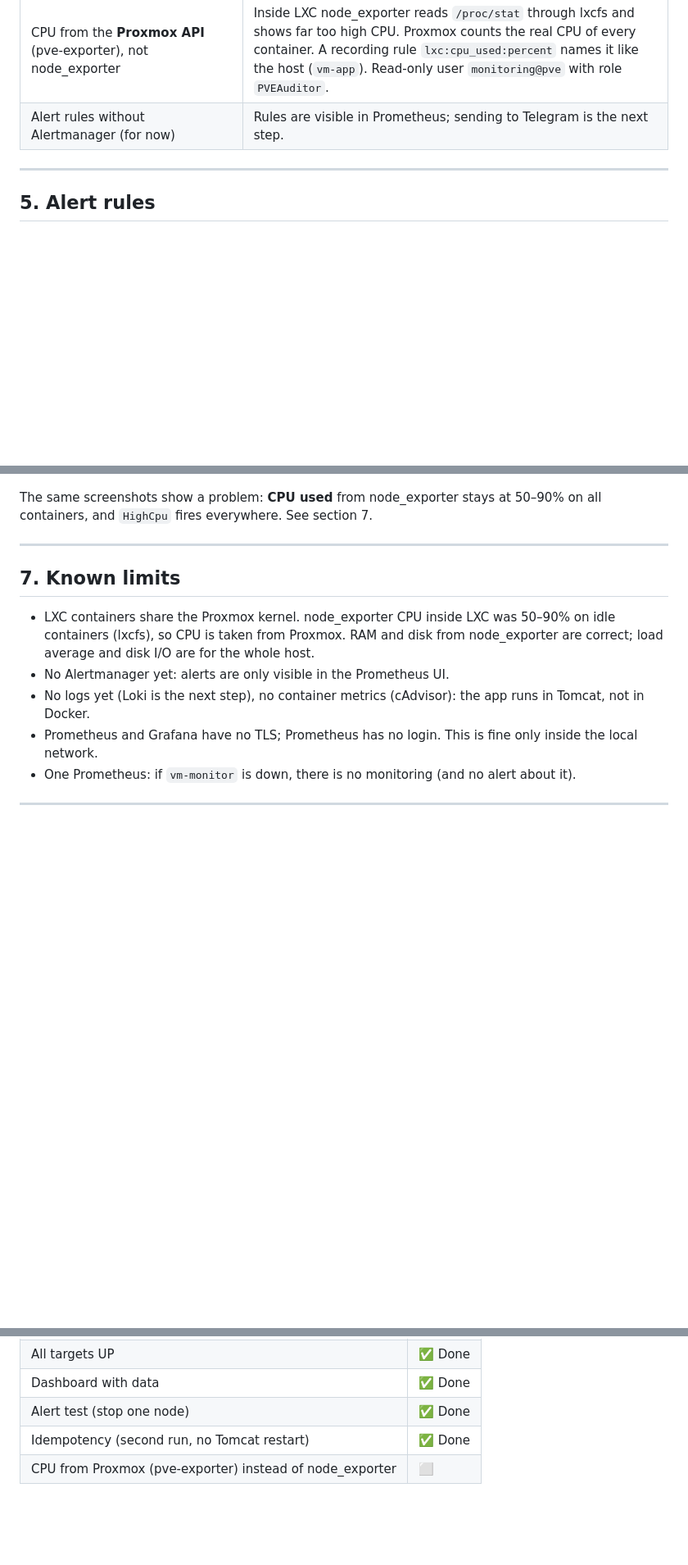
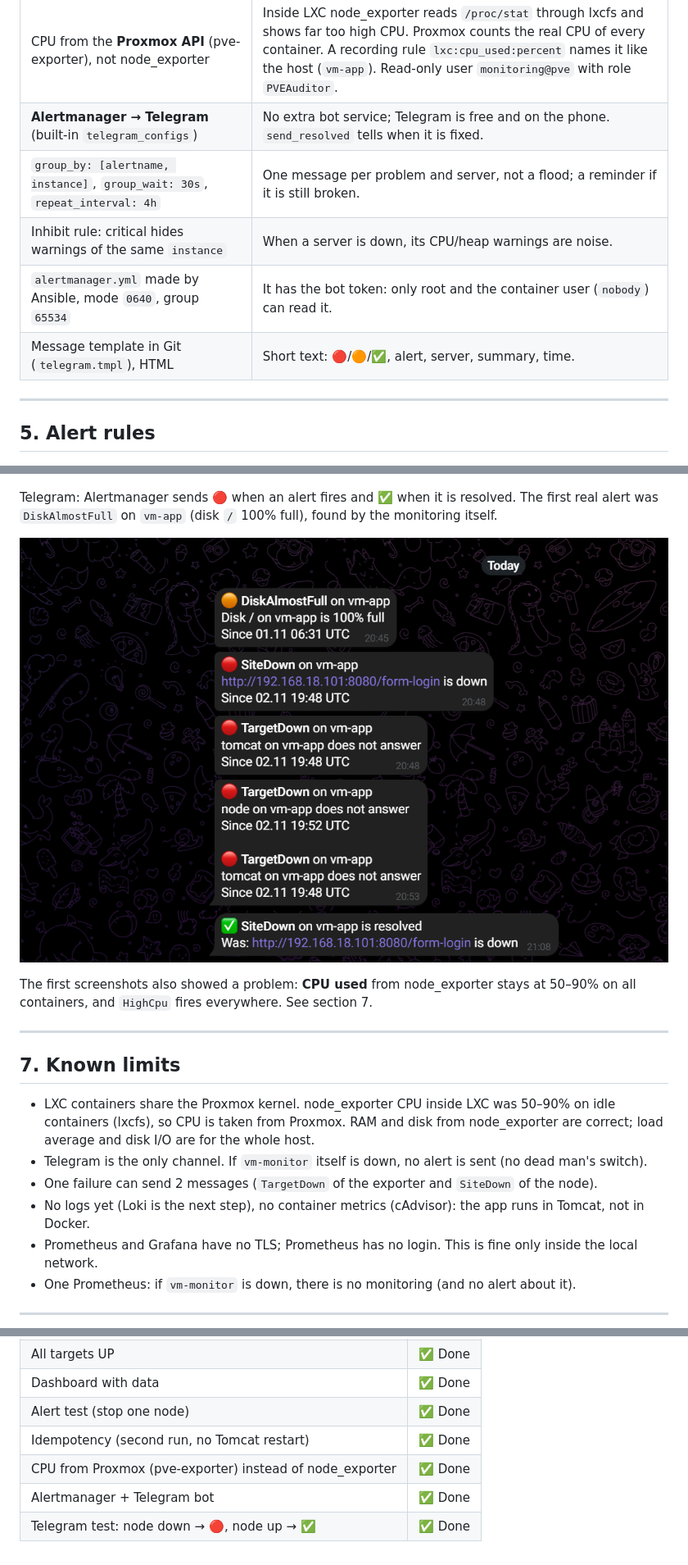
Before and after one commit to nazariybu/travelagency, a Markdown page: monitoring/REPORT.md, 3 parts joined by grey strips. Shown: that part at 82% size. Drawn GitHub-style; pictures changed too: monitoring/images/telegram-alerts.png (added); blank space fills up the shorter version.

```diff
--- a/monitoring/REPORT.md
+++ b/monitoring/REPORT.md
@@ -57,7 +57,11 @@ flowchart LR
 | Secrets (`GRAFANA_ADMIN_PASSWORD`, `REDIS_PASSWORD`) only in `.env` | Same as the other playbooks; on the server `.env` is `0600`, Ansible uses `no_log`. |
 | Images pinned to exact versions | A `docker compose pull` never upgrades by surprise. |
 | CPU from the **Proxmox API** (pve-exporter), not node_exporter | Inside LXC node_exporter reads `/proc/stat` through lxcfs and shows far too high CPU. Proxmox counts the real CPU of every container. A recording rule `lxc:cpu_used:percent` names it like the host (`vm-app`). Read-only user `monitoring@pve` with role `PVEAuditor`. |
-| Alert rules without Alertmanager (for now) | Rules are visible in Prometheus; sending to Telegram is the next step. |
+| **Alertmanager → Telegram** (built-in `telegram_configs`) | No extra bot service; Telegram is free and on the phone. `send_resolved` tells when it is fixed. |
+| `group_by: [alertname, instance]`, `group_wait: 30s`, `repeat_interval: 4h` | One message per problem and server, not a flood; a reminder if it is still broken. |
+| Inhibit rule: critical hides warnings of the same `instance` | When a server is down, its CPU/heap warnings are noise. |
+| `alertmanager.yml` made by Ansible, mode `0640`, group `65534` | It has the bot token: only root and the container user (`nobody`) can read it. |
+| Message template in Git (`telegram.tmpl`), HTML | Short text: 🔴/🟠/✅, alert, server, summary, time. |
 
 ---
 
@@ -109,7 +113,12 @@ the alerts fire, and the site through the load balancer is still **UP**.
 
 ![Grafana: one app node down](images/grafana-node-down.png)
 
-The same screenshots show a problem: **CPU used** from node_exporter stays at 50–90% on all
+Telegram: Alertmanager sends 🔴 when an alert fires and ✅ when it is resolved. The first
+real alert was `DiskAlmostFull` on `vm-app` (disk `/` 100% full), found by the monitoring itself.
+
+![Telegram: alerts and resolved](images/telegram-alerts.png)
+
+The first screenshots also showed a problem: **CPU used** from node_exporter stays at 50–90% on all
 containers, and `HighCpu` fires everywhere. See section 7.
 
 ---
@@ -119,7 +128,8 @@ containers, and `HighCpu` fires everywhere. See section 7.
 - LXC containers share the Proxmox kernel. node_exporter CPU inside LXC was 50–90% on idle
   containers (lxcfs), so CPU is taken from Proxmox. RAM and disk from node_exporter are correct;
   load average and disk I/O are for the whole host.
-- No Alertmanager yet: alerts are only visible in the Prometheus UI.
+- Telegram is the only channel. If `vm-monitor` itself is down, no alert is sent (no dead man's switch).
+- One failure can send 2 messages (`TargetDown` of the exporter and `SiteDown` of the node).
 - No logs yet (Loki is the next step), no container metrics (cAdvisor): the app runs in Tomcat, not in Docker.
 - Prometheus and Grafana have no TLS; Prometheus has no login. This is fine only inside the local network.
 - One Prometheus: if `vm-monitor` is down, there is no monitoring (and no alert about it).
@@ -139,4 +149,6 @@ containers, and `HighCpu` fires everywhere. See section 7.
 | Dashboard with data | ✅ Done |
 | Alert test (stop one node) | ✅ Done |
 | Idempotency (second run, no Tomcat restart) | ✅ Done |
-| CPU from Proxmox (pve-exporter) instead of node_exporter | ⬜ |
+| CPU from Proxmox (pve-exporter) instead of node_exporter | ✅ Done |
+| Alertmanager + Telegram bot | ✅ Done |
+| Telegram test: node down → 🔴, node up → ✅ | ✅ Done |
```
Also changed, not shown: other parts of monitoring/REPORT.md (+1 -1 lines), monitoring/README.md (+17 -4 lines).
